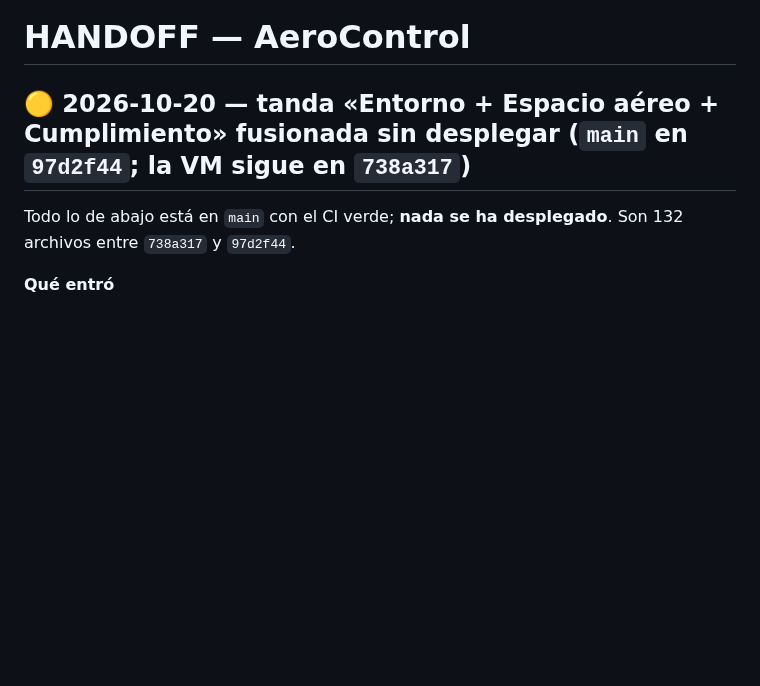
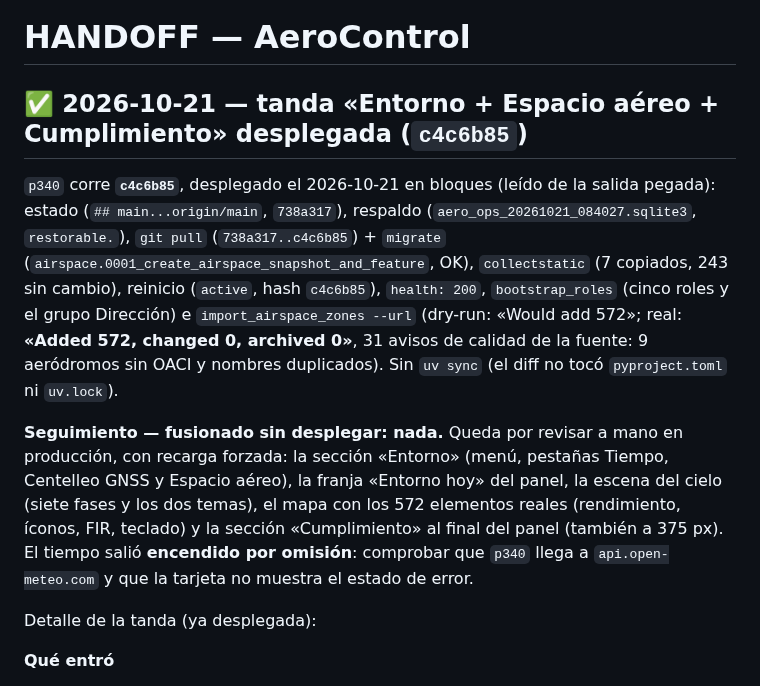
Before and after one commit to DovaCrii/AeroControl, a Markdown page: HANDOFF.md, the part around the change. Drawn GitHub-style; blank space fills up the shorter version.

Commit message:
docs(handoff): tanda Entorno + Espacio aereo + Cumplimiento desplegada (c4c6b85)

```diff
--- a/HANDOFF.md
+++ b/HANDOFF.md
@@ -1,8 +1,12 @@
 # HANDOFF — AeroControl
 
-## 🟡 2026-10-20 — tanda «Entorno + Espacio aéreo + Cumplimiento» **fusionada sin desplegar** (`main` en `97d2f44`; la VM sigue en `738a317`)
+## ✅ 2026-10-21 — tanda «Entorno + Espacio aéreo + Cumplimiento» **desplegada** (`c4c6b85`)
 
-Todo lo de abajo está en `main` con el CI verde; **nada se ha desplegado**. Son 132 archivos entre `738a317` y `97d2f44`.
+`p340` corre **`c4c6b85`**, desplegado el 2026-10-21 en bloques (leído de la salida pegada): estado (`## main...origin/main`, `738a317`), respaldo (`aero_ops_20261021_084027.sqlite3`, `restorable.`), `git pull` (`738a317..c4c6b85`) + `migrate` (`airspace.0001_create_airspace_snapshot_and_feature`, OK), `collectstatic` (7 copiados, 243 sin cambio), reinicio (`active`, hash `c4c6b85`), `health: 200`, `bootstrap_roles` (cinco roles y el grupo Dirección) e `import_airspace_zones --url` (dry-run: «Would add 572»; real: **«Added 572, changed 0, archived 0»**, 31 avisos de calidad de la fuente: 9 aeródromos sin OACI y nombres duplicados). Sin `uv sync` (el diff no tocó `pyproject.toml` ni `uv.lock`).
+
+**Seguimiento — fusionado sin desplegar: nada.** Queda por revisar a mano en producción, con recarga forzada: la sección «Entorno» (menú, pestañas Tiempo, Centelleo GNSS y Espacio aéreo), la franja «Entorno hoy» del panel, la escena del cielo (siete fases y los dos temas), el mapa con los 572 elementos reales (rendimiento, íconos, FIR, teclado) y la sección «Cumplimiento» al final del panel (también a 375 px). El tiempo salió **encendido por omisión**: comprobar que `p340` llega a `api.open-meteo.com` y que la tarjeta no muestra el estado de error.
+
+Detalle de la tanda (ya desplegada):
 
 **Qué entró**
 - **Sección «Entorno»** (`LV-358`, E1 a E3): pestañas Tiempo y Centelleo GNSS por ruta (`/environment/`), cabecera común (una sola ciudad, hora de Chile, amanecer/puesta y un solo «Referencial»), franja «Entorno hoy» en el panel por htmx (reemplaza las dos tarjetas), banda del centelleo sobre las 24 h del tiempo y celda de espacio aéreo. El tiempo viene **encendido por omisión** (`LV-353`) y el centelleo desde la puesta de sol (`LV-354`); la escena animada del cielo está en la pestaña Tiempo (`LV-356`).
```
